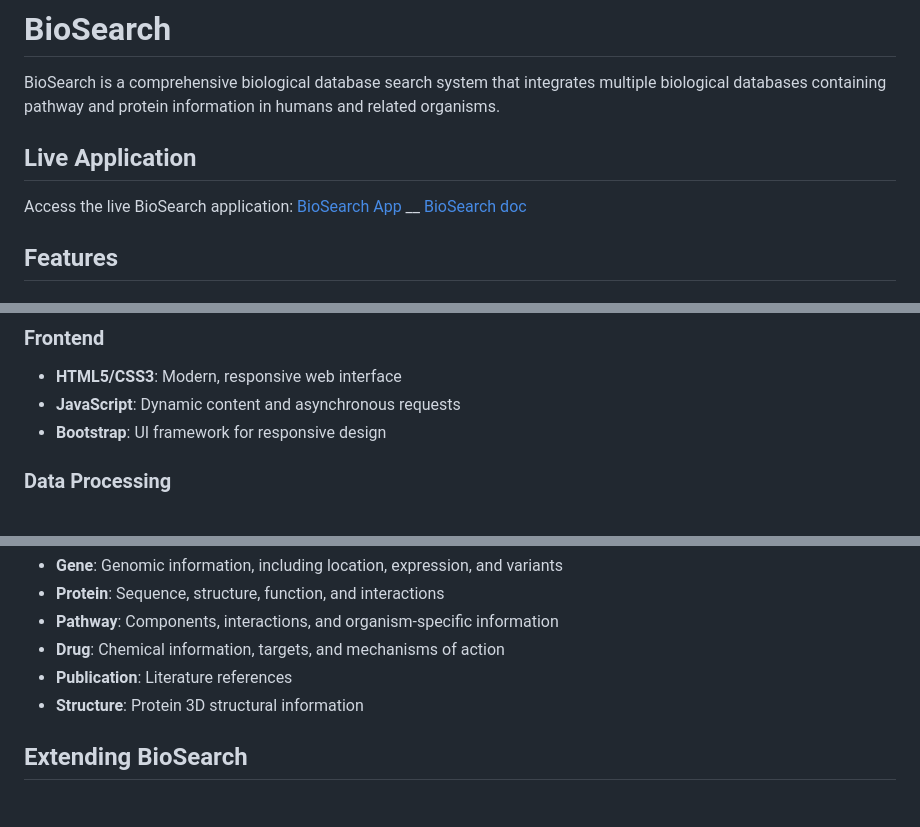
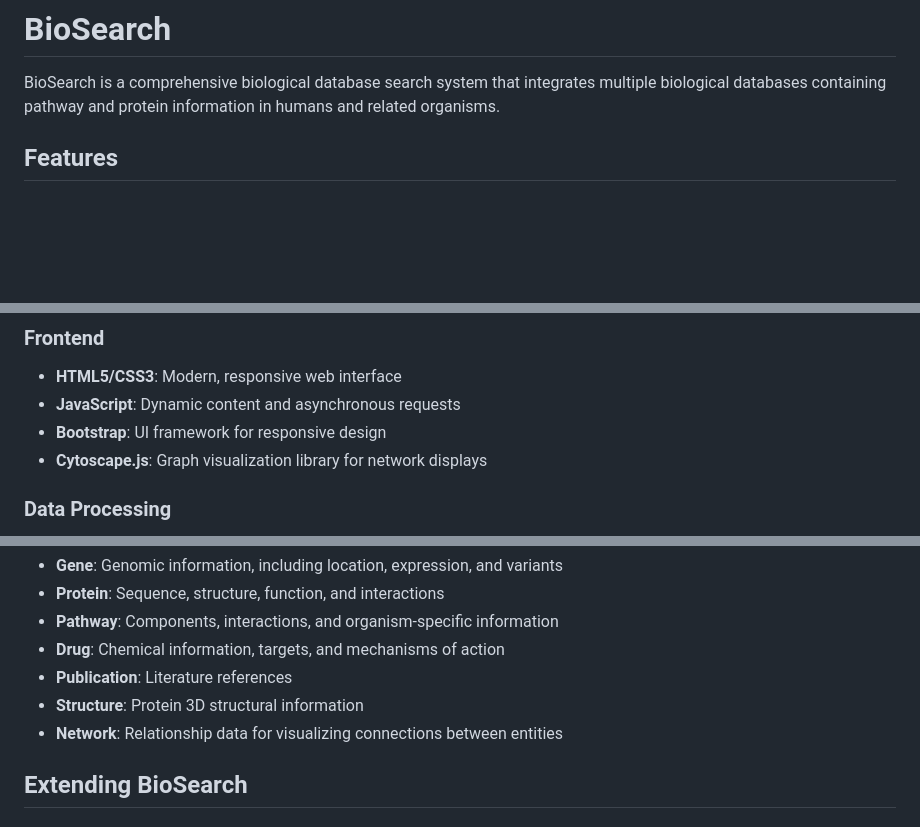
Before and after one commit to ErfanZohrabi/Bio_search, a Markdown page: README.md, 3 parts joined by grey strips. GitHub-like rendering; blank space fills up the shorter version.

```diff
--- a/README.md
+++ b/README.md
@@ -1,9 +1,6 @@
 # BioSearch
 
 BioSearch is a comprehensive biological database search system that integrates multiple biological databases containing pathway and protein information in humans and related organisms.
-
-## Live Application
-Access the live BioSearch application: [BioSearch App](https://biosearch.onrender.com) __  [BioSearch doc](https://erfanzohrabi.github.io/Bio_search/)
 
 
 ## Features
@@ -43,6 +58,7 @@ BioSearch is built with the following technologies:
 - **HTML5/CSS3**: Modern, responsive web interface
 - **JavaScript**: Dynamic content and asynchronous requests
 - **Bootstrap**: UI framework for responsive design
+- **Cytoscape.js**: Graph visualization library for network displays
 
 ### Data Processing
 - **Biopython**: Biological computation library
@@ -205,6 +249,7 @@ BioSearch uses a standardized data model to represent biological entities:
 - **Drug**: Chemical information, targets, and mechanisms of action
 - **Publication**: Literature references
 - **Structure**: Protein 3D structural information
+- **Network**: Relationship data for visualizing connections between entities
 
 ## Extending BioSearch
 
```
Also changed, not shown: other parts of README.md (+54 -0 lines), network_protein.png (added), network_publication_example.png (added), 15 other files.
